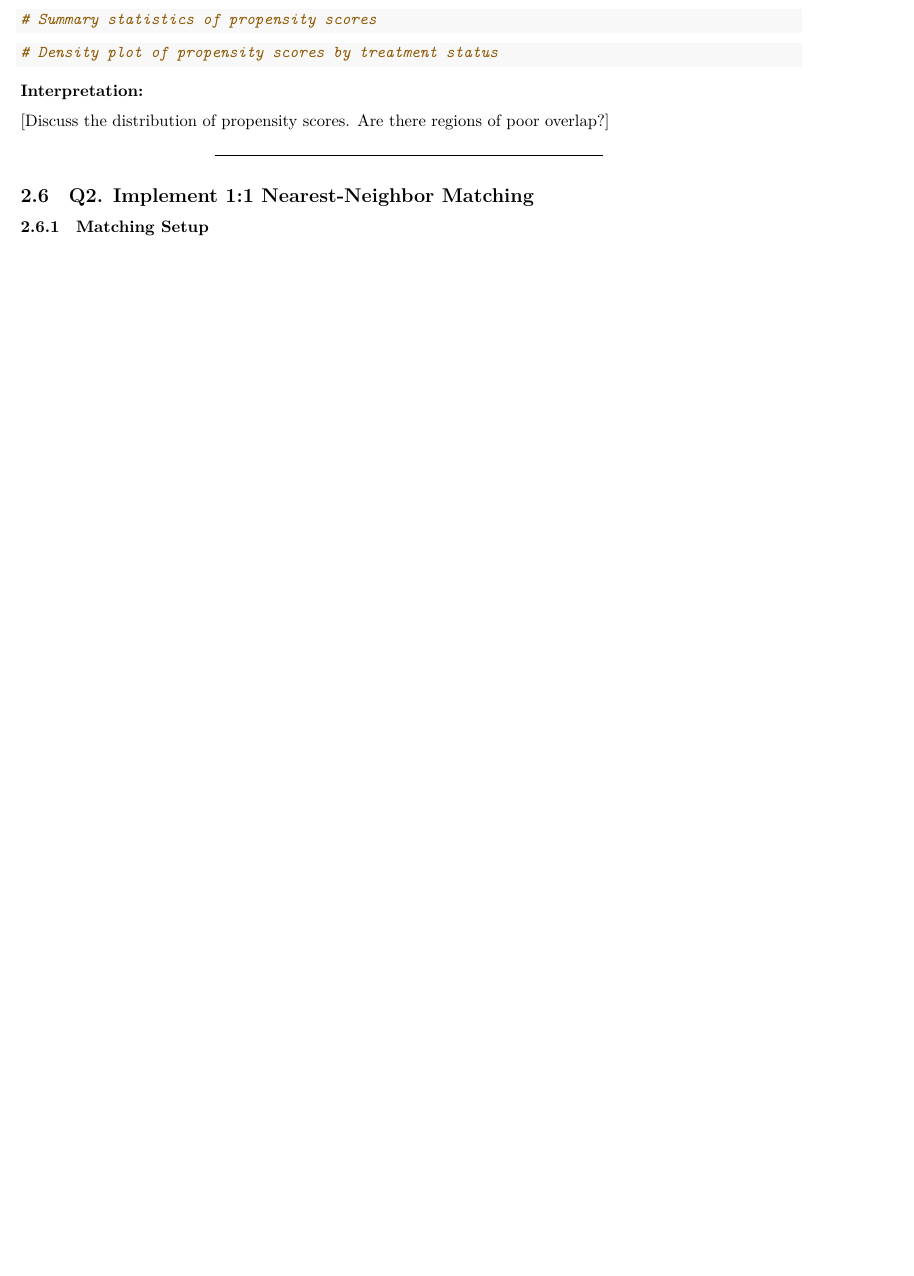
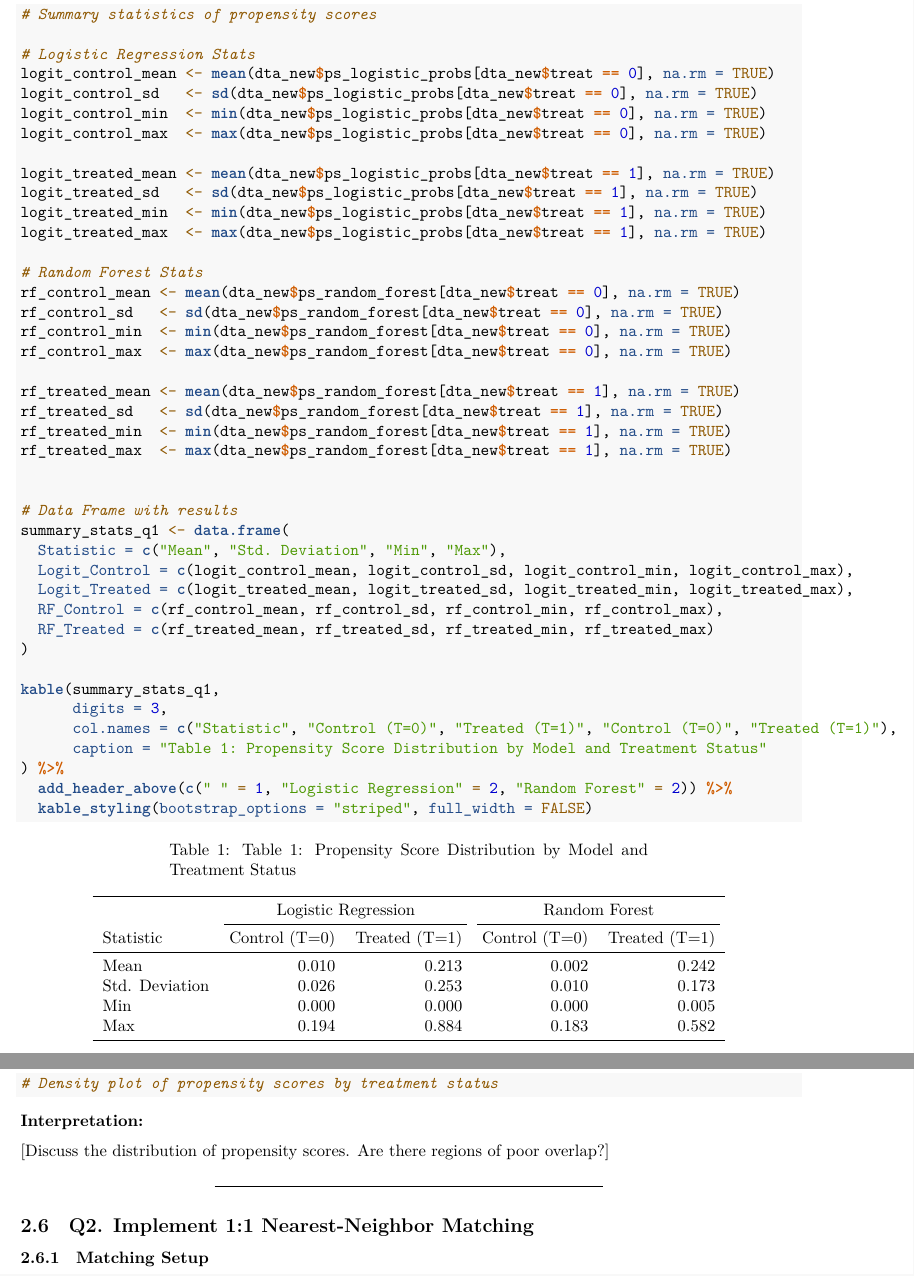
Before and after one commit to MaximilianBirkle/Tutorial-Week-8-and-9-Problem-Set-Matching-and-Entropy-Balancing, an R Markdown document (Tutorial_Week8.Rmd): part of page 6 of 15 before the commit and two parts of pages 6 and 7 of 15 after it, the two joined at a grey line, cut so that both start at the same text, the shorter picture padded with empty space. Rendered offline with R 4.5, knitr and Pandoc, then LaTeX, with nearby package versions; code that draws random numbers runs with fixed seeds of ours; some code elsewhere in the file could not run offline.

Commit message:
Table with Summary Statistics for Q1

````diff
--- a/Tutorial_Week8.Rmd
+++ b/Tutorial_Week8.Rmd
@@ -230,7 +230,45 @@ summary(ps_random_forest)
 ```{r q1-summary-stats}
 # Summary statistics of propensity scores
 
+# Logistic Regression Stats
+logit_control_mean <- mean(dta_new$ps_logistic_probs[dta_new$treat == 0], na.rm = TRUE)
+logit_control_sd   <- sd(dta_new$ps_logistic_probs[dta_new$treat == 0], na.rm = TRUE)
+logit_control_min  <- min(dta_new$ps_logistic_probs[dta_new$treat == 0], na.rm = TRUE)
+logit_control_max  <- max(dta_new$ps_logistic_probs[dta_new$treat == 0], na.rm = TRUE)
 
+logit_treated_mean <- mean(dta_new$ps_logistic_probs[dta_new$treat == 1], na.rm = TRUE)
+logit_treated_sd   <- sd(dta_new$ps_logistic_probs[dta_new$treat == 1], na.rm = TRUE)
+logit_treated_min  <- min(dta_new$ps_logistic_probs[dta_new$treat == 1], na.rm = TRUE)
+logit_treated_max  <- max(dta_new$ps_logistic_probs[dta_new$treat == 1], na.rm = TRUE)
+
+# Random Forest Stats
+rf_control_mean <- mean(dta_new$ps_random_forest[dta_new$treat == 0], na.rm = TRUE)
+rf_control_sd   <- sd(dta_new$ps_random_forest[dta_new$treat == 0], na.rm = TRUE)
+rf_control_min  <- min(dta_new$ps_random_forest[dta_new$treat == 0], na.rm = TRUE)
+rf_control_max  <- max(dta_new$ps_random_forest[dta_new$treat == 0], na.rm = TRUE)
+
+rf_treated_mean <- mean(dta_new$ps_random_forest[dta_new$treat == 1], na.rm = TRUE)
+rf_treated_sd   <- sd(dta_new$ps_random_forest[dta_new$treat == 1], na.rm = TRUE)
+rf_treated_min  <- min(dta_new$ps_random_forest[dta_new$treat == 1], na.rm = TRUE)
+rf_treated_max  <- max(dta_new$ps_random_forest[dta_new$treat == 1], na.rm = TRUE)
+
+
+# Data Frame with results
+summary_stats_q1 <- data.frame(
+  Statistic = c("Mean", "Std. Deviation", "Min", "Max"),
+  Logit_Control = c(logit_control_mean, logit_control_sd, logit_control_min, logit_control_max),
+  Logit_Treated = c(logit_treated_mean, logit_treated_sd, logit_treated_min, logit_treated_max),
+  RF_Control = c(rf_control_mean, rf_control_sd, rf_control_min, rf_control_max),
+  RF_Treated = c(rf_treated_mean, rf_treated_sd, rf_treated_min, rf_treated_max)
+)
+
+kable(summary_stats_q1,
+      digits = 3,
+      col.names = c("Statistic", "Control (T=0)", "Treated (T=1)", "Control (T=0)", "Treated (T=1)"),
+      caption = "Table 1: Propensity Score Distribution by Model and Treatment Status"
+) %>%
+  add_header_above(c(" " = 1, "Logistic Regression" = 2, "Random Forest" = 2)) %>%
+  kable_styling(bootstrap_options = "striped", full_width = FALSE)
 ```
 
 ```{r q1-density-plot}
````
Also changed, not shown: Tutorial_Week8.Rmd (2 more changed lines).
